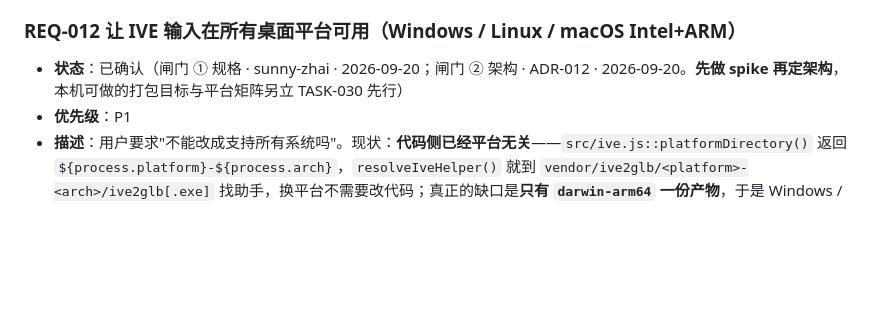
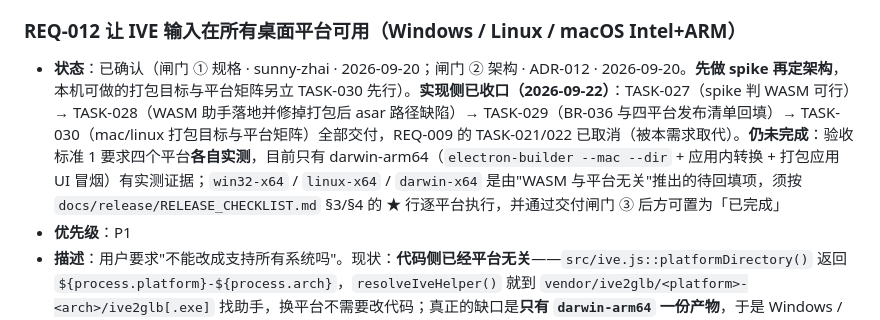
Before and after one commit to sunny-zhai/glb-texture-repair-tool, a Markdown page: docs/requirements/REQUIREMENTS.md, the part around the change. Rendered like a GitHub page; blank space fills up the shorter version.

```diff
--- a/docs/requirements/REQUIREMENTS.md
+++ b/docs/requirements/REQUIREMENTS.md
@@ -204,7 +204,7 @@
 - **确认**：待确认
 
 ### REQ-012 让 IVE 输入在所有桌面平台可用（Windows / Linux / macOS Intel+ARM）
-- **状态**：已确认（闸门 ① 规格 · sunny-zhai · 2026-09-20；闸门 ② 架构 · ADR-012 · 2026-09-20。**先做 spike 再定架构**，本机可做的打包目标与平台矩阵另立 TASK-030 先行）
+- **状态**：已确认（闸门 ① 规格 · sunny-zhai · 2026-09-20；闸门 ② 架构 · ADR-012 · 2026-09-20。**先做 spike 再定架构**，本机可做的打包目标与平台矩阵另立 TASK-030 先行）。**实现侧已收口（2026-09-22）**：TASK-027（spike 判 WASM 可行）→ TASK-028（WASM 助手落地并修掉打包后 asar 路径缺陷）→ TASK-029（BR-036 与四平台发布清单回填）→ TASK-030（mac/linux 打包目标与平台矩阵）全部交付，REQ-009 的 TASK-021/022 已取消（被本需求取代）。**仍未完成**：验收标准 1 要求四个平台**各自实测**，目前只有 darwin-arm64（`electron-builder --mac --dir` + 应用内转换 + 打包应用 UI 冒烟）有实测证据；`win32-x64` / `linux-x64` / `darwin-x64` 是由"WASM 与平台无关"推出的待回填项，须按 `docs/release/RELEASE_CHECKLIST.md` §3/§4 的 ★ 行逐平台执行，并通过交付闸门 ③ 后方可置为「已完成」
 - **优先级**：P1
 - **描述**：用户要求"不能改成支持所有系统吗"。现状：**代码侧已经平台无关**——`src/ive.js::platformDirectory()` 返回 `${process.platform}-${process.arch}`，`resolveIveHelper()` 就到 `vendor/ive2glb/<platform>-<arch>/ive2glb[.exe]` 找助手，换平台不需要改代码；真正的缺口是**只有 `darwin-arm64` 一份产物**，于是 Windows / Linux / Intel Mac 上 `.ive` 直接降级为 BR-012 的中文提示。本需求把"所有桌面平台都能转 IVE"落成可判定目标，并顺带补齐打包目标（`package.json` 目前只有 `win`）。
 - **范围**：`native/ive2glb/`（若走 WASM 则在其中新增 emscripten 构建路径）、`scripts/`（构建脚本）、`vendor/ive2glb/**`（产物形态可能从"每平台一份"改为"一份 WASM"）、`package.json`（`dependencies`/`asarUnpack`/新增 `mac`、`linux` 打包目标）、`src/ive.js`（若 WASM 路线需要新的调用方式；**解析语义与世界盒口径不得改变**）、文档与台账。
```
Also changed, not shown: docs/PROJECT_MEMORY.md (+1 -0 lines), docs/requirements/TASKS.md (+12 -4 lines).
